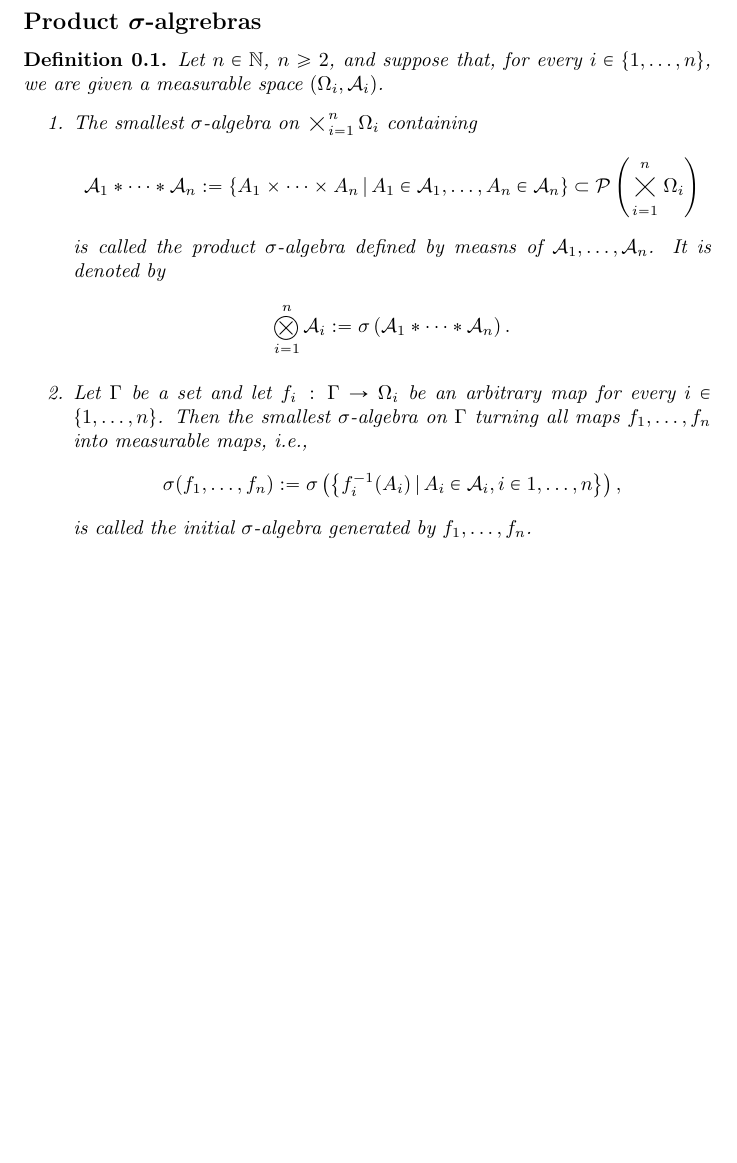
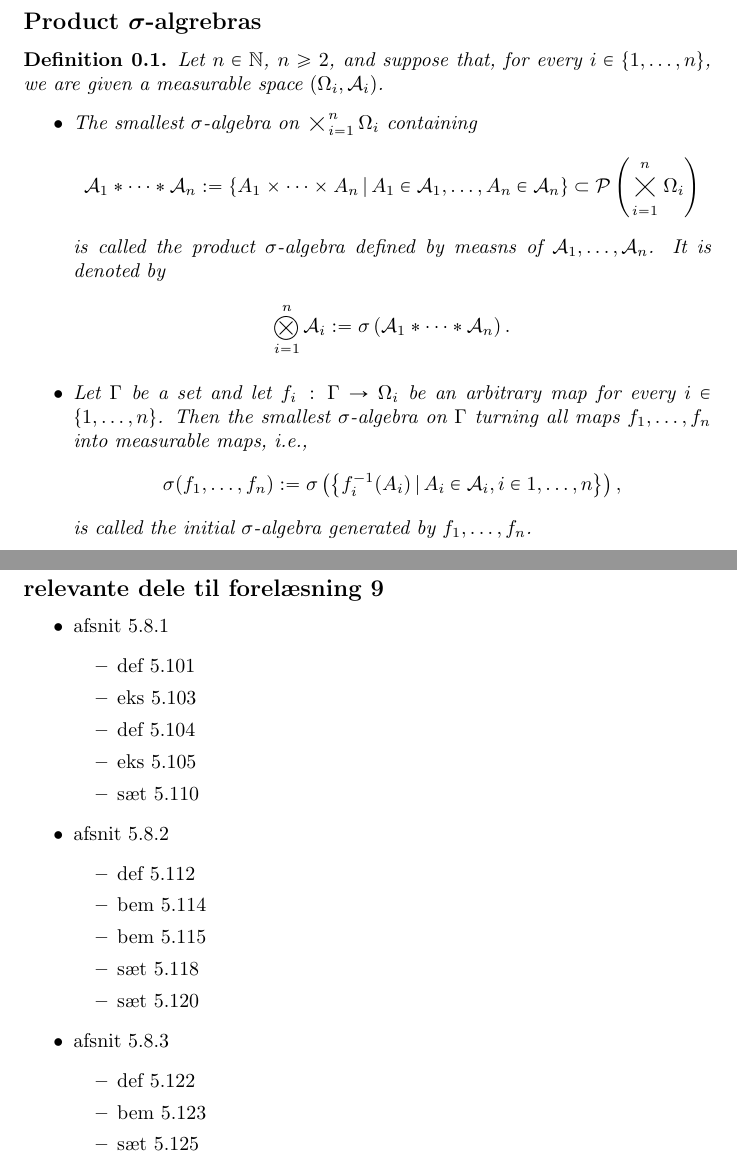
Before and after one commit to Rosenkrands/measure-theory-exam, a LaTeX document (main.tex): part of page 3 of 8 before the commit and two parts of pages 3 and 6 of 8 after it, the two joined at a grey line, cut so that both start at the same text, the shorter picture padded with empty space. Compiled offline with pdfLaTeX.

Commit message:
noter fra forelaesning 9æ

```diff
--- a/main.tex
+++ b/main.tex
@@ -41,7 +41,7 @@
 \subsection*{Product $\boldsymbol{\sigma}$-algrebras}
 \begin{definition}
     Let $n\in\mathbb{N}$, $n \geq 2$, and suppose that, for every $i \in \{1,\ldots,n\}$, we are given a measurable space $(\Omega_i, \mathcal{A}_i)$.
-    \begin{enumerate}
+    \begin{itemize}
         \item The smallest $\sigma$-algebra on $\bigtimes_{i=1}^n \Omega_i$ containing
         \begin{align*}
             \mathcal{A}_1 \ast \cdots \ast \mathcal{A}_n :=
@@ -60,7 +60,7 @@
             \sigma(f_1, \ldots, f_n) := \sigma\left(\left\{f_i^{-1}(A_i)\, | \, A_i \in \mathcal{A}_i, i \in {1,\ldots,n}\right\}\right),
         \end{align*}
         is called the initial $\sigma$-algebra generated by $f_1, \ldots,f_n$.
-    \end{enumerate}
+    \end{itemize}
 \end{definition}
 
 \newpage
@@ -75,6 +75,32 @@
 
 \section{Martingaler og kvadratisk variation}
 
+\subsection*{relevante dele til forelæsning 9}
+\begin{itemize}
+    \item afsnit 5.8.1
+    \begin{itemize}
+        \item def 5.101
+        \item eks 5.103
+        \item def 5.104
+        \item eks 5.105
+        \item sæt 5.110
+    \end{itemize}
+    \item afsnit 5.8.2
+    \begin{itemize}
+        \item def 5.112
+        \item bem 5.114
+        \item bem 5.115
+        \item sæt 5.118
+        \item sæt 5.120
+    \end{itemize}
+    \item afsnit 5.8.3
+    \begin{itemize}
+        \item def 5.122
+        \item bem 5.123
+        \item sæt 5.125
+    \end{itemize}
+\end{itemize}
+
 \newpage
 
 \section{Itô-formlen}
```
Also changed, not shown: main.pdf.
